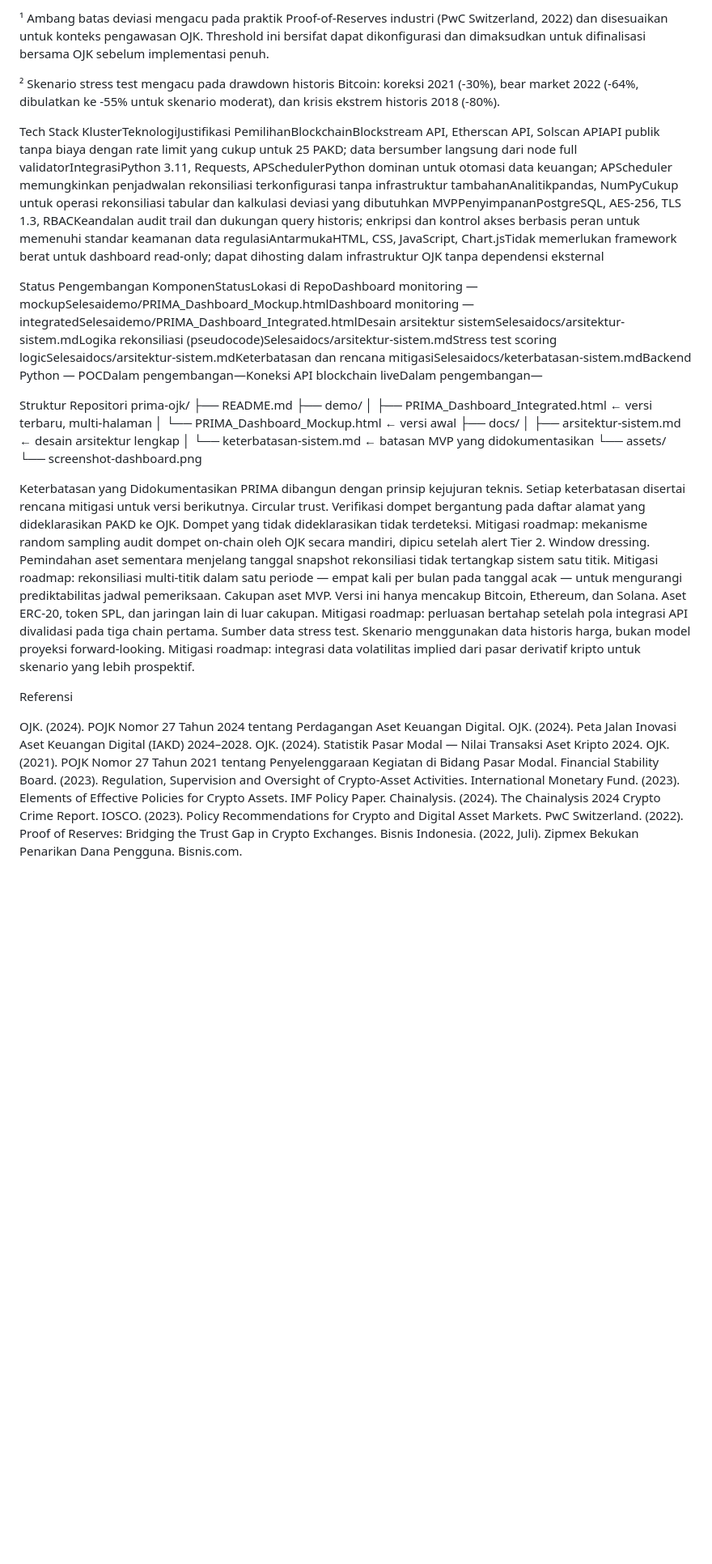
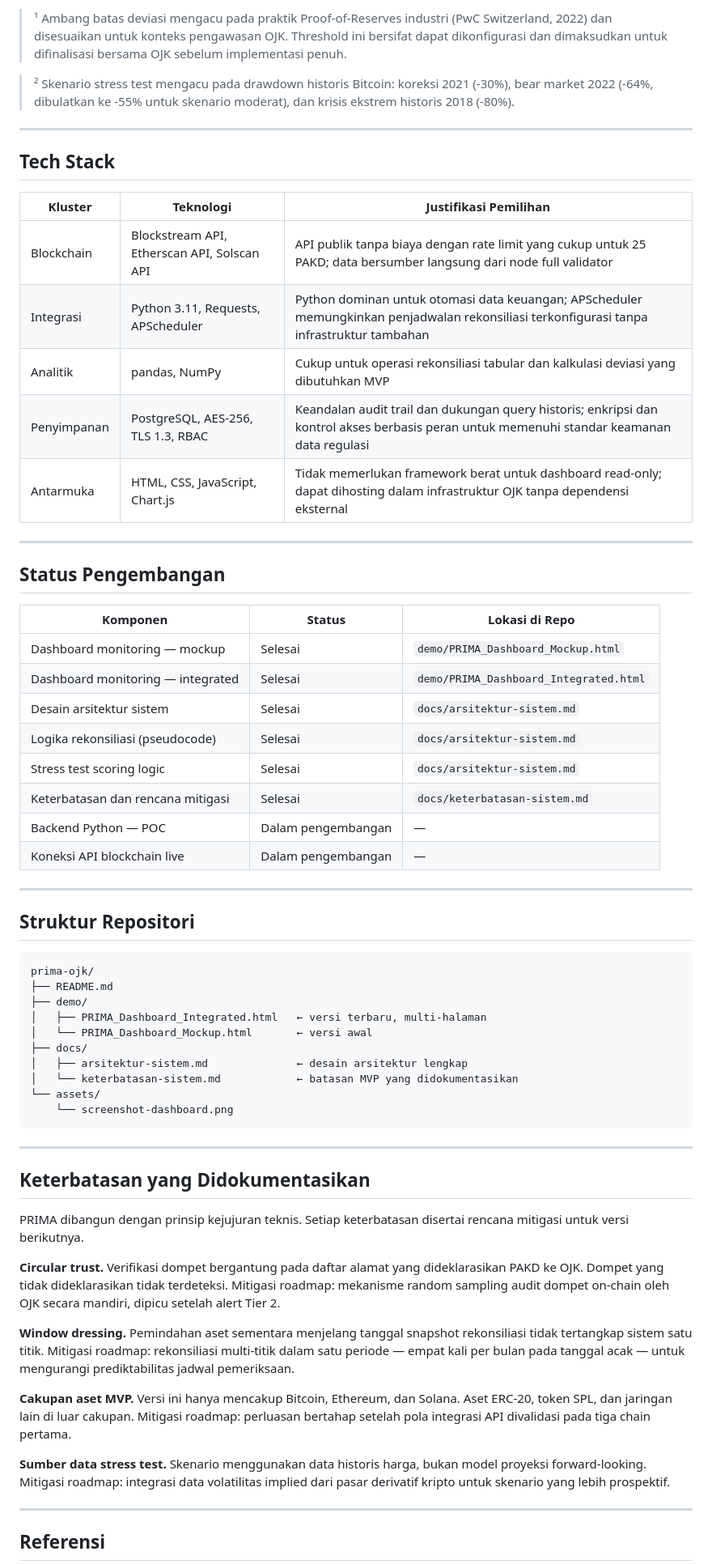
Before and after one commit to mihsan02/prima-ojk, a Markdown page: README.md, the part around one of its changes. Shown at 81% size. GitHub-like rendering; blank space fills up the shorter version.

Commit message:
Revise README for improved clarity and structure
Updated README.md to enhance structure and clarity with added badges, sections, and detailed explanations.

````diff
--- a/README.md
+++ b/README.md
@@ -50,17 +80,40 @@ kripto 36 bulan               tiga skenario:                 per skenario per pe
 
-¹ Ambang batas deviasi mengacu pada praktik Proof-of-Reserves industri (PwC Switzerland, 2022) dan disesuaikan untuk konteks pengawasan OJK. Threshold ini bersifat dapat dikonfigurasi dan dimaksudkan untuk difinalisasi bersama OJK sebelum implementasi penuh.
+> ¹ Ambang batas deviasi mengacu pada praktik Proof-of-Reserves industri (PwC Switzerland, 2022) dan disesuaikan untuk konteks pengawasan OJK. Threshold ini bersifat dapat dikonfigurasi dan dimaksudkan untuk difinalisasi bersama OJK sebelum implementasi penuh.
 
+> ² Skenario stress test mengacu pada drawdown historis Bitcoin: koreksi 2021 (-30%), bear market 2022 (-64%, dibulatkan ke -55% untuk skenario moderat), dan krisis ekstrem historis 2018 (-80%).
 
-² Skenario stress test mengacu pada drawdown historis Bitcoin: koreksi 2021 (-30%), bear market 2022 (-64%, dibulatkan ke -55% untuk skenario moderat), dan krisis ekstrem historis 2018 (-80%).
+---
 
+## Tech Stack
 
-Tech Stack
-KlusterTeknologiJustifikasi PemilihanBlockchainBlockstream API, Etherscan API, Solscan APIAPI publik tanpa biaya dengan rate limit yang cukup untuk 25 PAKD; data bersumber langsung dari node full validatorIntegrasiPython 3.11, Requests, APSchedulerPython dominan untuk otomasi data keuangan; APScheduler memungkinkan penjadwalan rekonsiliasi terkonfigurasi tanpa infrastruktur tambahanAnalitikpandas, NumPyCukup untuk operasi rekonsiliasi tabular dan kalkulasi deviasi yang dibutuhkan MVPPenyimpananPostgreSQL, AES-256, TLS 1.3, RBACKeandalan audit trail dan dukungan query historis; enkripsi dan kontrol akses berbasis peran untuk memenuhi standar keamanan data regulasiAntarmukaHTML, CSS, JavaScript, Chart.jsTidak memerlukan framework berat untuk dashboard read-only; dapat dihosting dalam infrastruktur OJK tanpa dependensi eksternal
+| Kluster | Teknologi | Justifikasi Pemilihan |
+|---------|-----------|----------------------|
+| Blockchain | Blockstream API, Etherscan API, Solscan API | API publik tanpa biaya dengan rate limit yang cukup untuk 25 PAKD; data bersumber langsung dari node full validator |
+| Integrasi | Python 3.11, Requests, APScheduler | Python dominan untuk otomasi data keuangan; APScheduler memungkinkan penjadwalan rekonsiliasi terkonfigurasi tanpa infrastruktur tambahan |
+| Analitik | pandas, NumPy | Cukup untuk operasi rekonsiliasi tabular dan kalkulasi deviasi yang dibutuhkan MVP |
+| Penyimpanan | PostgreSQL, AES-256, TLS 1.3, RBAC | Keandalan audit trail dan dukungan query historis; enkripsi dan kontrol akses berbasis peran untuk memenuhi standar keamanan data regulasi |
+| Antarmuka | HTML, CSS, JavaScript, Chart.js | Tidak memerlukan framework berat untuk dashboard read-only; dapat dihosting dalam infrastruktur OJK tanpa dependensi eksternal |
 
-Status Pengembangan
-KomponenStatusLokasi di RepoDashboard monitoring — mockupSelesaidemo/PRIMA_Dashboard_Mockup.htmlDashboard monitoring — integratedSelesaidemo/PRIMA_Dashboard_Integrated.htmlDesain arsitektur sistemSelesaidocs/arsitektur-sistem.mdLogika rekonsiliasi (pseudocode)Selesaidocs/arsitektur-sistem.mdStress test scoring logicSelesaidocs/arsitektur-sistem.mdKeterbatasan dan rencana mitigasiSelesaidocs/keterbatasan-sistem.mdBackend Python — POCDalam pengembangan—Koneksi API blockchain liveDalam pengembangan—
+---
 
-Struktur Repositori
+## Status Pengembangan
+
+| Komponen | Status | Lokasi di Repo |
+|----------|--------|----------------|
+| Dashboard monitoring — mockup | Selesai | `demo/PRIMA_Dashboard_Mockup.html` |
+| Dashboard monitoring — integrated | Selesai | `demo/PRIMA_Dashboard_Integrated.html` |
+| Desain arsitektur sistem | Selesai | `docs/arsitektur-sistem.md` |
+| Logika rekonsiliasi (pseudocode) | Selesai | `docs/arsitektur-sistem.md` |
+| Stress test scoring logic | Selesai | `docs/arsitektur-sistem.md` |
+| Keterbatasan dan rencana mitigasi | Selesai | `docs/keterbatasan-sistem.md` |
+| Backend Python — POC | Dalam pengembangan | — |
+| Koneksi API blockchain live | Dalam pengembangan | — |
+
+---
+
+## Struktur Repositori
+
+```
 prima-ojk/
 ├── README.md
 ├── demo/
@@ -71,28 +124,27 @@ prima-ojk/
 │   └── keterbatasan-sistem.md            ← batasan MVP yang didokumentasikan
 └── assets/
     └── screenshot-dashboard.png
+```
 
-Keterbatasan yang Didokumentasikan
+---
+
+## Keterbatasan yang Didokumentasikan
+
 PRIMA dibangun dengan prinsip kejujuran teknis. Setiap keterbatasan disertai rencana mitigasi untuk versi berikutnya.
-Circular trust.
+
+**Circular trust.**
 Verifikasi dompet bergantung pada daftar alamat yang dideklarasikan PAKD ke OJK. Dompet yang tidak dideklarasikan tidak terdeteksi. Mitigasi roadmap: mekanisme random sampling audit dompet on-chain oleh OJK secara mandiri, dipicu setelah alert Tier 2.
-Window dressing.
+
+**Window dressing.**
 Pemindahan aset sementara menjelang tanggal snapshot rekonsiliasi tidak tertangkap sistem satu titik. Mitigasi roadmap: rekonsiliasi multi-titik dalam satu periode — empat kali per bulan pada tanggal acak — untuk mengurangi prediktabilitas jadwal pemeriksaan.
-Cakupan aset MVP.
+
+**Cakupan aset MVP.**
 Versi ini hanya mencakup Bitcoin, Ethereum, dan Solana. Aset ERC-20, token SPL, dan jaringan lain di luar cakupan. Mitigasi roadmap: perluasan bertahap setelah pola integrasi API divalidasi pada tiga chain pertama.
-Sumber data stress test.
+
+**Sumber data stress test.**
 Skenario menggunakan data historis harga, bukan model proyeksi forward-looking. Mitigasi roadmap: integrasi data volatilitas implied dari pasar derivatif kripto untuk skenario yang lebih prospektif.
 
-Referensi
+---
 
-OJK. (2024). POJK Nomor 27 Tahun 2024 tentang Perdagangan Aset Keuangan Digital.
-OJK. (2024). Peta Jalan Inovasi Aset Keuangan Digital (IAKD) 2024–2028.
-OJK. (2024). Statistik Pasar Modal — Nilai Transaksi Aset Kripto 2024.
-OJK. (2021). POJK Nomor 27 Tahun 2021 tentang Penyelenggaraan Kegiatan di Bidang Pasar Modal.
-Financial Stability Board. (2023). Regulation, Supervision and Oversight of Crypto-Asset Activities.
-International Monetary Fund. (2023). Elements of Effective Policies for Crypto Assets. IMF Policy Paper.
-Chainalysis. (2024). The Chainalysis 2024 Crypto Crime Report.
-IOSCO. (2023). Policy Recommendations for Crypto and Digital Asset Markets.
-PwC Switzerland. (2022). Proof of Reserves: Bridging the Trust Gap in Crypto Exchanges.
-Bisnis Indonesia. (2022, Juli). Zipmex Bekukan Penarikan Dana Pengguna. Bisnis.com.
+## Referensi
 
````
Also changed, not shown: other parts of README.md (+57 -15 lines).
